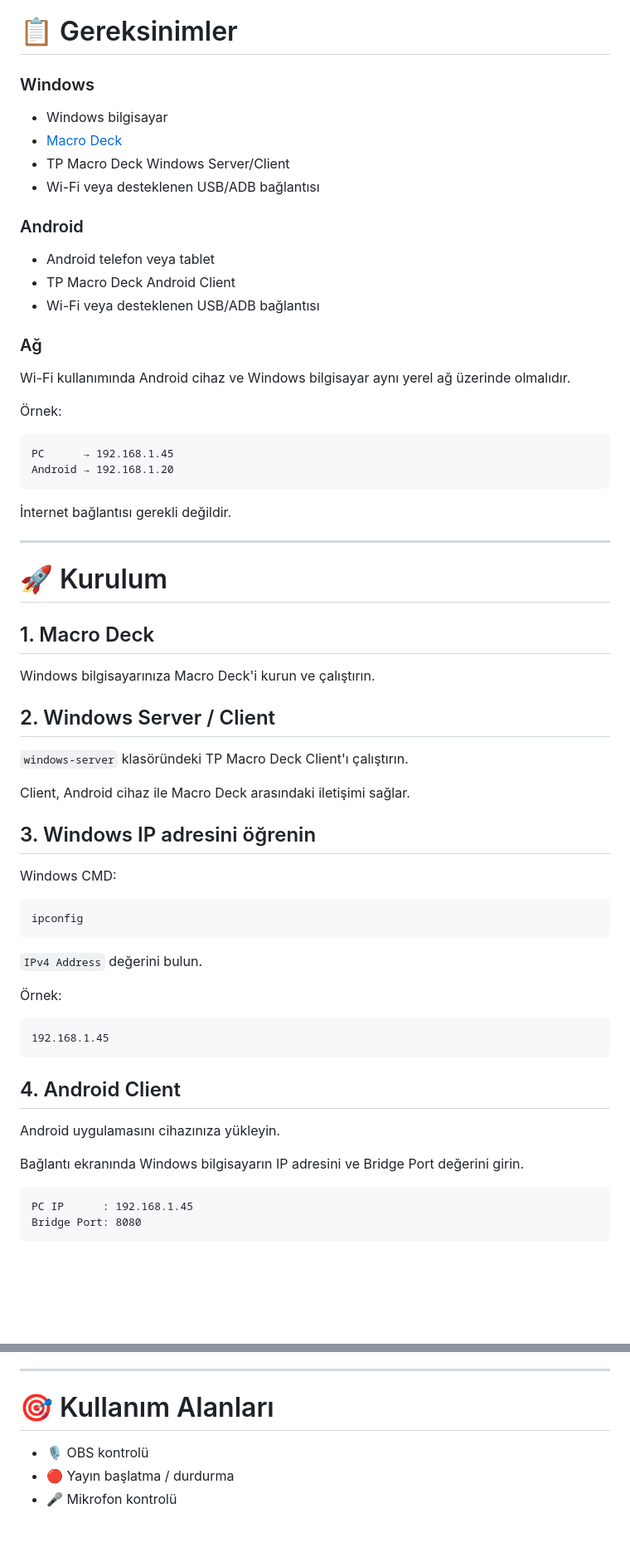
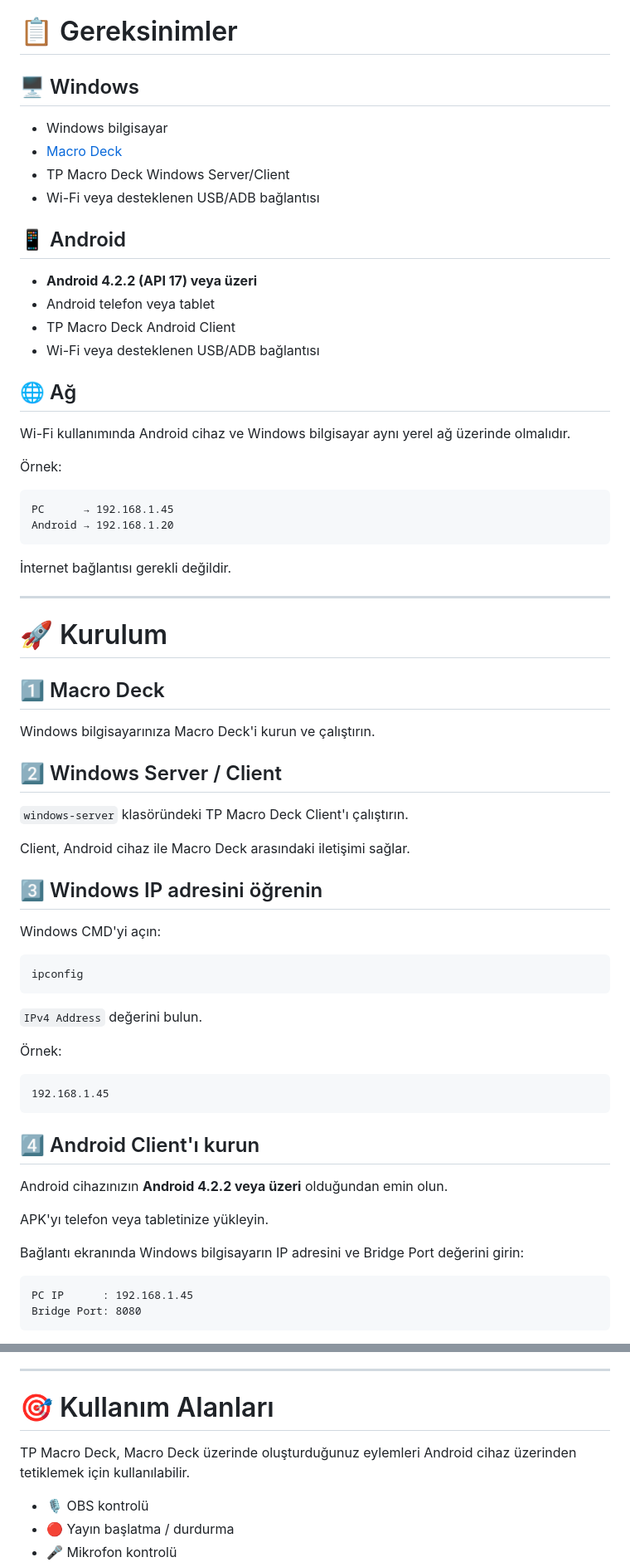
Before and after one commit to trpolaris/TPMacroDeck, a Markdown page: README.md, 2 parts joined by grey strips. Shown at 83% size. Rendered like a GitHub page; blank space fills up the shorter version.

````diff
--- a/README.md
+++ b/README.md
@@ -121,20 +172,21 @@ Android arayüzü bağlantı durumunu, sunucu adresini ve port bilgisini görün
 
 # 📋 Gereksinimler
 
-### Windows
+## 🖥️ Windows
 
 - Windows bilgisayar
 - [Macro Deck](https://macrodeck.org/)
 - TP Macro Deck Windows Server/Client
 - Wi-Fi veya desteklenen USB/ADB bağlantısı
 
-### Android
+## 📱 Android
 
+- **Android 4.2.2 (API 17) veya üzeri**
 - Android telefon veya tablet
 - TP Macro Deck Android Client
 - Wi-Fi veya desteklenen USB/ADB bağlantısı
 
-### Ağ
+## 🌐 Ağ
 
 Wi-Fi kullanımında Android cihaz ve Windows bilgisayar aynı yerel ağ üzerinde olmalıdır.
 
@@ -151,19 +203,19 @@ Android → 192.168.1.20
 
 # 🚀 Kurulum
 
-## 1. Macro Deck
+## 1️⃣ Macro Deck
 
 Windows bilgisayarınıza Macro Deck'i kurun ve çalıştırın.
 
-## 2. Windows Server / Client
+## 2️⃣ Windows Server / Client
 
 `windows-server` klasöründeki TP Macro Deck Client'ı çalıştırın.
 
 Client, Android cihaz ile Macro Deck arasındaki iletişimi sağlar.
 
-## 3. Windows IP adresini öğrenin
+## 3️⃣ Windows IP adresini öğrenin
 
-Windows CMD:
+Windows CMD'yi açın:
 
 ```cmd
 ipconfig
@@ -177,11 +229,13 @@ ipconfig
 192.168.1.45
 ```
 
-## 4. Android Client
+## 4️⃣ Android Client'ı kurun
 
-Android uygulamasını cihazınıza yükleyin.
+Android cihazınızın **Android 4.2.2 veya üzeri** olduğundan emin olun.
 
-Bağlantı ekranında Windows bilgisayarın IP adresini ve Bridge Port değerini girin.
+APK'yı telefon veya tabletinize yükleyin.
+
+Bağlantı ekranında Windows bilgisayarın IP adresini ve Bridge Port değerini girin:
 
 ```text
 PC IP      : 192.168.1.45
@@ -195,6 +249,8 @@ Ardından **BAĞLAN** butonuna basın.
 ---
 
 # 🎯 Kullanım Alanları
+
+TP Macro Deck, Macro Deck üzerinde oluşturduğunuz eylemleri Android cihaz üzerinden tetiklemek için kullanılabilir.
 
 - 🎙️ OBS kontrolü
 - 🔴 Yayın başlatma / durdurma
````
Also changed, not shown: other parts of README.md (+148 -65 lines).
